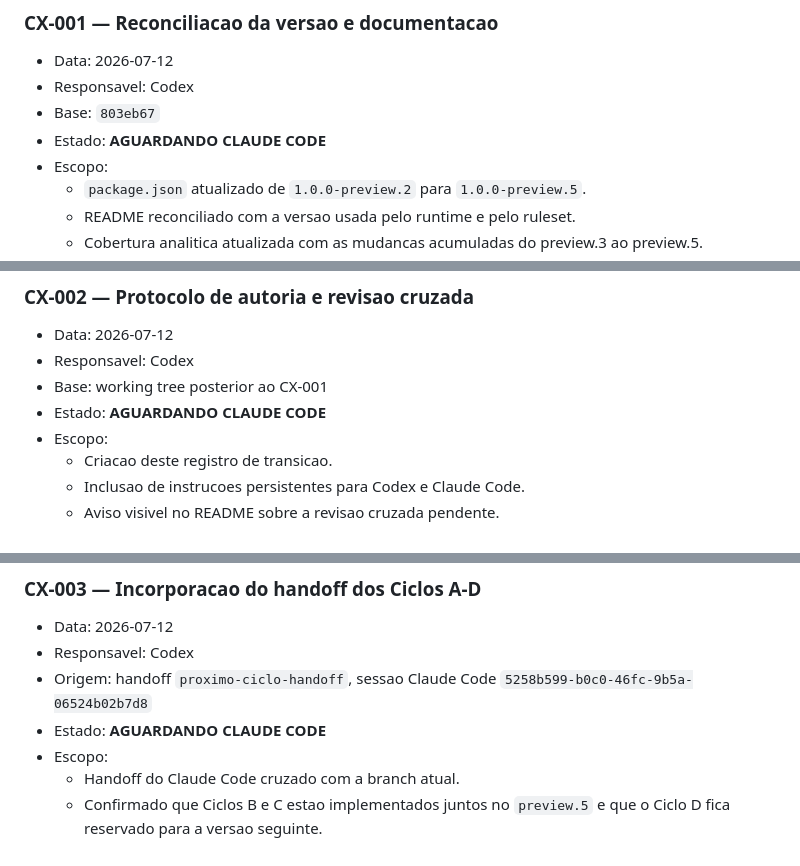
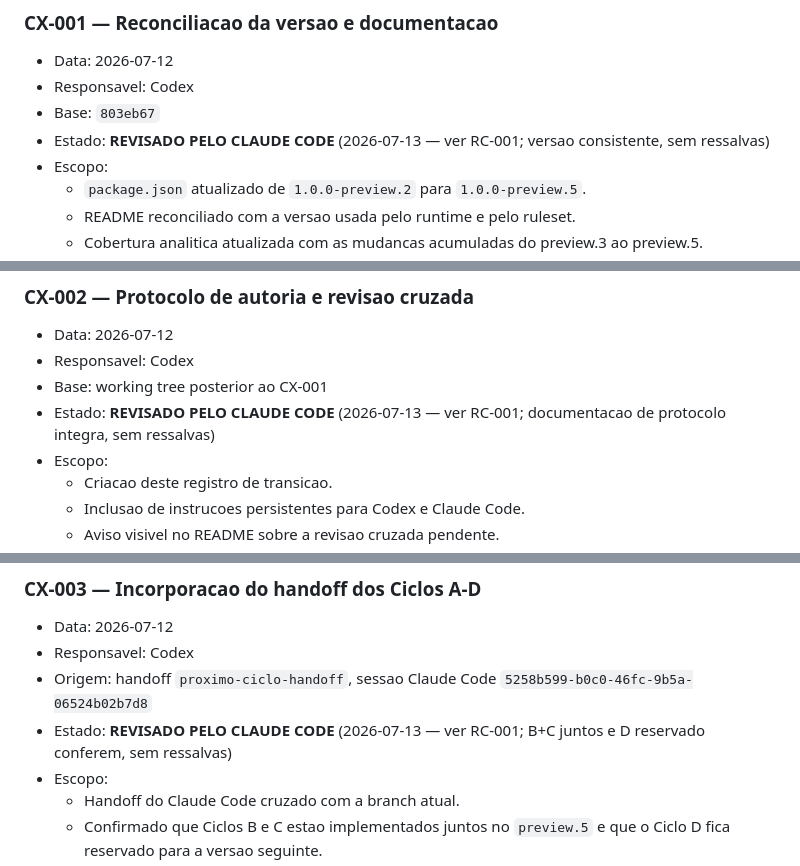
Before and after one commit to lucasikeda98-source/crypto-live-desk, a Markdown page: CODEX_HANDOFF.md, 3 parts joined by grey strips. GitHub-like rendering.

```diff
--- a/CODEX_HANDOFF.md
+++ b/CODEX_HANDOFF.md
@@ -41,7 +41,7 @@ Revisao pelo Claude Code significa revisao independente de codigo, regras analit
 - Data: 2026-07-12
 - Responsavel: Codex
 - Base: `803eb67`
-- Estado: **AGUARDANDO CLAUDE CODE**
+- Estado: **REVISADO PELO CLAUDE CODE** (2026-07-13 — ver RC-001; versao consistente, sem ressalvas)
 - Escopo:
   - `package.json` atualizado de `1.0.0-preview.2` para `1.0.0-preview.5`.
   - README reconciliado com a versao usada pelo runtime e pelo ruleset.
@@ -62,7 +62,7 @@ Revisao pelo Claude Code significa revisao independente de codigo, regras analit
 - Data: 2026-07-12
 - Responsavel: Codex
 - Base: working tree posterior ao CX-001
-- Estado: **AGUARDANDO CLAUDE CODE**
+- Estado: **REVISADO PELO CLAUDE CODE** (2026-07-13 — ver RC-001; documentacao de protocolo integra, sem ressalvas)
 - Escopo:
   - Criacao deste registro de transicao.
   - Inclusao de instrucoes persistentes para Codex e Claude Code.
@@ -82,7 +82,7 @@ Revisao pelo Claude Code significa revisao independente de codigo, regras analit
 - Data: 2026-07-12
 - Responsavel: Codex
 - Origem: handoff `proximo-ciclo-handoff`, sessao Claude Code `5258b599-b0c0-46fc-9b5a-06524b02b7d8`
-- Estado: **AGUARDANDO CLAUDE CODE**
+- Estado: **REVISADO PELO CLAUDE CODE** (2026-07-13 — ver RC-001; B+C juntos e D reservado conferem, sem ressalvas)
 - Escopo:
   - Handoff do Claude Code cruzado com a branch atual.
   - Confirmado que Ciclos B e C estao implementados juntos no `preview.5` e que o Ciclo D fica reservado para a versao seguinte.
```
Also changed, not shown: other parts of CODEX_HANDOFF.md (+39 -2 lines).
